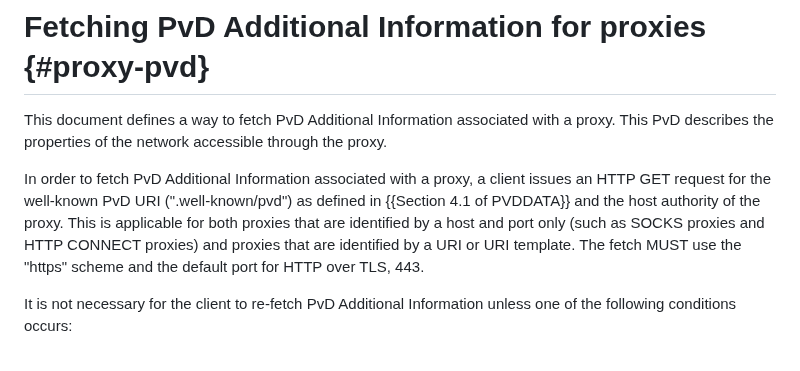
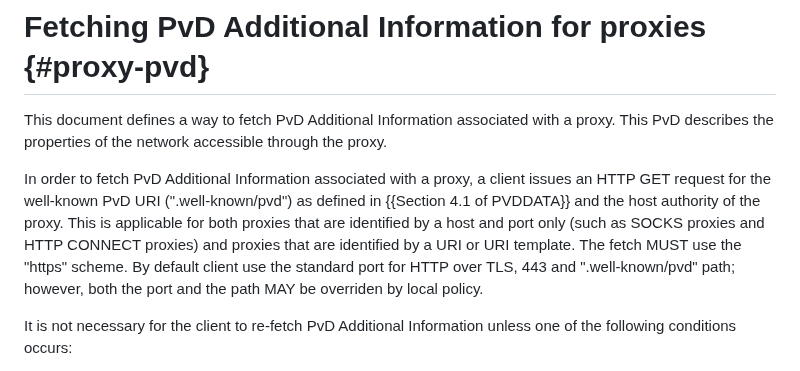
Before and after one commit to tfpauly/privacy-proxy, a Markdown page: draft-ietf-intarea-proxy-config.md, the part around the change. Drawn GitHub-style.

Commit message:
Allow local policy to override port and path

```diff
--- a/draft-ietf-intarea-proxy-config.md
+++ b/draft-ietf-intarea-proxy-config.md
@@ -113,8 +113,9 @@ In order to fetch PvD Additional Information associated with a proxy, a client
 issues an HTTP GET request for the well-known PvD URI (".well-known/pvd") as defined in {{Section 4.1 of PVDDATA}}
 and the host authority of the proxy. This is applicable for both proxies that are identified
 by a host and port only (such as SOCKS proxies and HTTP CONNECT proxies) and proxies
-that are identified by a URI or URI template. The fetch MUST use the "https" scheme
-and the default port for HTTP over TLS, 443.
+that are identified by a URI or URI template. The fetch MUST use the "https" scheme.
+By default client use the standard port for HTTP over TLS, 443 and ".well-known/pvd" path;
+however, both the port and the path MAY be overriden by local policy.
 
 It is not necessary for the client to re‑fetch PvD Additional Information unless
 one of the following conditions occurs:
```
